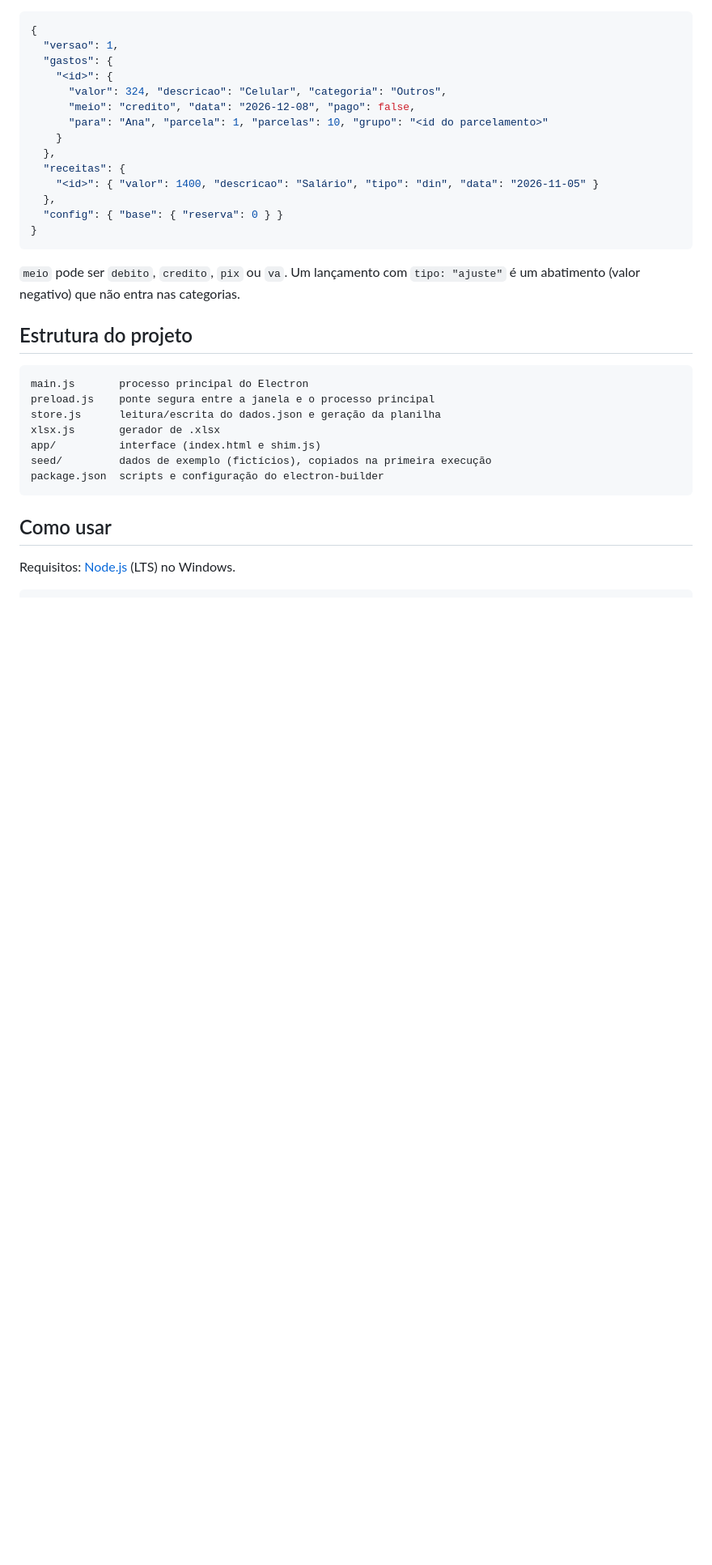
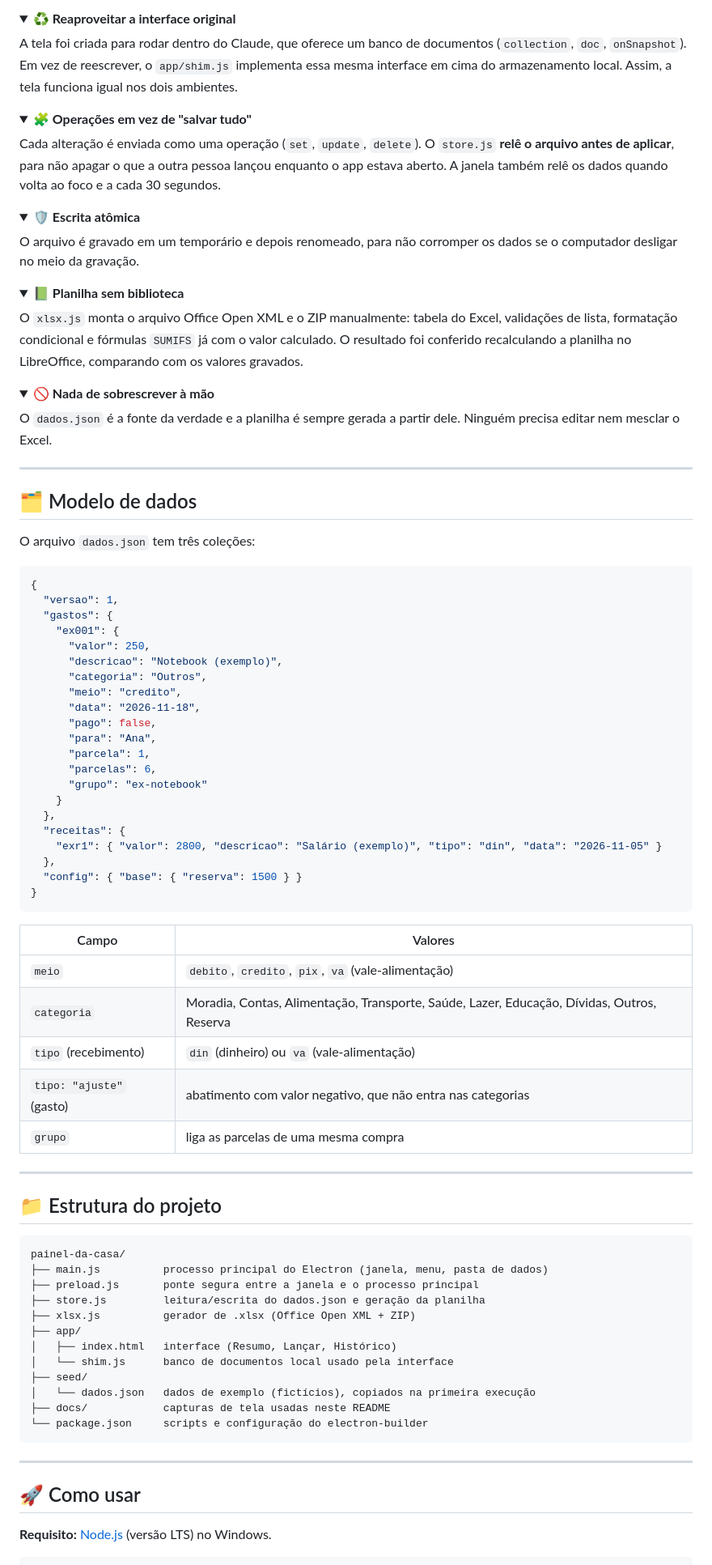
Before and after one commit to GuilhermeFelisberto12/painel-da-casa, a Markdown page: README.md, the part around one of its changes. Shown at 81% size. Rendered like a GitHub page; folded sections open; blank space fills up the shorter version.

````diff
--- a/README.md
+++ b/README.md
@@ -63,37 +150,94 @@ O projeto nasceu como uma página web dentro do Claude (artefato) e foi evoluind
+<details>
+<summary><b>♻️ Reaproveitar a interface original</b></summary>
+
+A tela foi criada para rodar dentro do Claude, que oferece um banco de documentos (`collection`, `doc`, `onSnapshot`). Em vez de reescrever, o `app/shim.js` implementa essa mesma interface em cima do armazenamento local. Assim, a tela funciona igual nos dois ambientes.
+</details>
+
+<details>
+<summary><b>🧩 Operações em vez de "salvar tudo"</b></summary>
+
+Cada alteração é enviada como uma operação (`set`, `update`, `delete`). O `store.js` **relê o arquivo antes de aplicar**, para não apagar o que a outra pessoa lançou enquanto o app estava aberto. A janela também relê os dados quando volta ao foco e a cada 30 segundos.
+</details>
+
+<details>
+<summary><b>🛡️ Escrita atômica</b></summary>
+
+O arquivo é gravado em um temporário e depois renomeado, para não corromper os dados se o computador desligar no meio da gravação.
+</details>
+
+<details>
+<summary><b>📗 Planilha sem biblioteca</b></summary>
+
+O `xlsx.js` monta o arquivo Office Open XML e o ZIP manualmente: tabela do Excel, validações de lista, formatação condicional e fórmulas `SUMIFS` já com o valor calculado. O resultado foi conferido recalculando a planilha no LibreOffice, comparando com os valores gravados.
+</details>
+
+<details>
+<summary><b>🚫 Nada de sobrescrever à mão</b></summary>
+
+O `dados.json` é a fonte da verdade e a planilha é sempre gerada a partir dele. Ninguém precisa editar nem mesclar o Excel.
+</details>
+
+---
+
+## 🗂️ Modelo de dados
+
+O arquivo `dados.json` tem três coleções:
 
 ```json
 {
   "versao": 1,
   "gastos": {
-    "<id>": {
-      "valor": 324, "descricao": "Celular", "categoria": "Outros",
-      "meio": "credito", "data": "2026-12-08", "pago": false,
-      "para": "Ana", "parcela": 1, "parcelas": 10, "grupo": "<id do parcelamento>"
+    "ex001": {
+      "valor": 250,
+      "descricao": "Notebook (exemplo)",
+      "categoria": "Outros",
+      "meio": "credito",
+      "data": "2026-11-18",
+      "pago": false,
+      "para": "Ana",
+      "parcela": 1,
+      "parcelas": 6,
+      "grupo": "ex-notebook"
     }
   },
   "receitas": {
-    "<id>": { "valor": 1400, "descricao": "Salário", "tipo": "din", "data": "2026-11-05" }
+    "exr1": { "valor": 2800, "descricao": "Salário (exemplo)", "tipo": "din", "data": "2026-11-05" }
   },
-  "config": { "base": { "reserva": 0 } }
+  "config": { "base": { "reserva": 1500 } }
 }
 ```
 
-`meio` pode ser `debito`, `credito`, `pix` ou `va`. Um lançamento com `tipo: "ajuste"` é um abatimento (valor negativo) que não entra nas categorias.
+| Campo | Valores |
+|---|---|
+| `meio` | `debito`, `credito`, `pix`, `va` (vale-alimentação) |
+| `categoria` | Moradia, Contas, Alimentação, Transporte, Saúde, Lazer, Educação, Dívidas, Outros, Reserva |
+| `tipo` (recebimento) | `din` (dinheiro) ou `va` (vale-alimentação) |
+| `tipo: "ajuste"` (gasto) | abatimento com valor negativo, que não entra nas categorias |
+| `grupo` | liga as parcelas de uma mesma compra |
 
-## Estrutura do projeto
+---
+
+## 📁 Estrutura do projeto
 
 ```
-main.js       processo principal do Electron
-preload.js    ponte segura entre a janela e o processo principal
-store.js      leitura/escrita do dados.json e geração da planilha
-xlsx.js       gerador de .xlsx
-app/          interface (index.html e shim.js)
-seed/         dados de exemplo (fictícios), copiados na primeira execução
-package.json  scripts e configuração do electron-builder
+painel-da-casa/
+├── main.js          processo principal do Electron (janela, menu, pasta de dados)
+├── preload.js       ponte segura entre a janela e o processo principal
+├── store.js         leitura/escrita do dados.json e geração da planilha
+├── xlsx.js          gerador de .xlsx (Office Open XML + ZIP)
+├── app/
+│   ├── index.html   interface (Resumo, Lançar, Histórico)
+│   └── shim.js      banco de documentos local usado pela interface
+├── seed/
+│   └── dados.json   dados de exemplo (fictícios), copiados na primeira execução
+├── docs/            capturas de tela usadas neste README
+└── package.json     scripts e configuração do electron-builder
 ```
 
-## Como usar
+---
 
-Requisitos: [Node.js](https://nodejs.org/) (LTS) no Windows.
+## 🚀 Como usar
+
+**Requisito:** [Node.js](https://nodejs.org/) (versão LTS) no Windows.
 
 ```bash
````
Also changed, not shown: other parts of README.md (+200 -67 lines), docs/historico.png (added), docs/lancar.png (added), docs/resumo.png (added).
